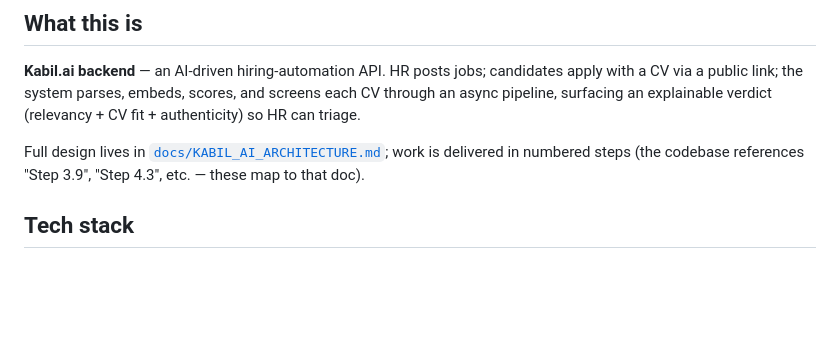
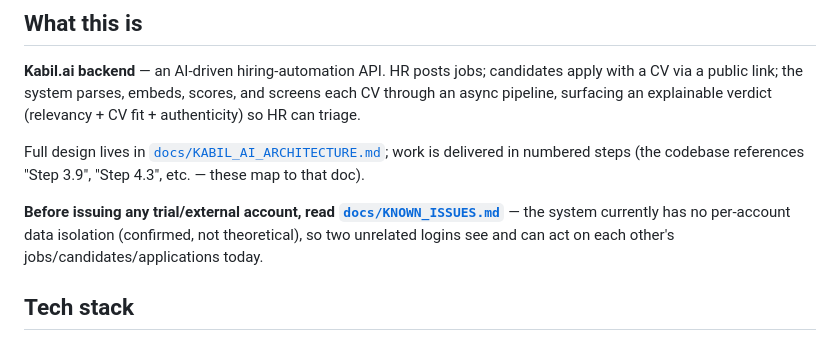
Before and after one commit to saadkarim12/qabilai_app, a Markdown page: CLAUDE.md, the part around the change. GitHub-like rendering; blank space fills up the shorter version.

```diff
--- a/CLAUDE.md
+++ b/CLAUDE.md
@@ -12,6 +12,11 @@ explainable verdict (relevancy + CV fit + authenticity) so HR can triage.
 Full design lives in [`docs/KABIL_AI_ARCHITECTURE.md`](docs/KABIL_AI_ARCHITECTURE.md);
 work is delivered in numbered steps (the codebase references "Step 3.9",
 "Step 4.3", etc. — these map to that doc).
+
+**Before issuing any trial/external account, read
+[`docs/KNOWN_ISSUES.md`](docs/KNOWN_ISSUES.md)** — the system currently has
+no per-account data isolation (confirmed, not theoretical), so two unrelated
+logins see and can act on each other's jobs/candidates/applications today.
 
 ## Tech stack
 
```
Also changed, not shown: docs/KNOWN_ISSUES.md (added, +99 -0 lines).
